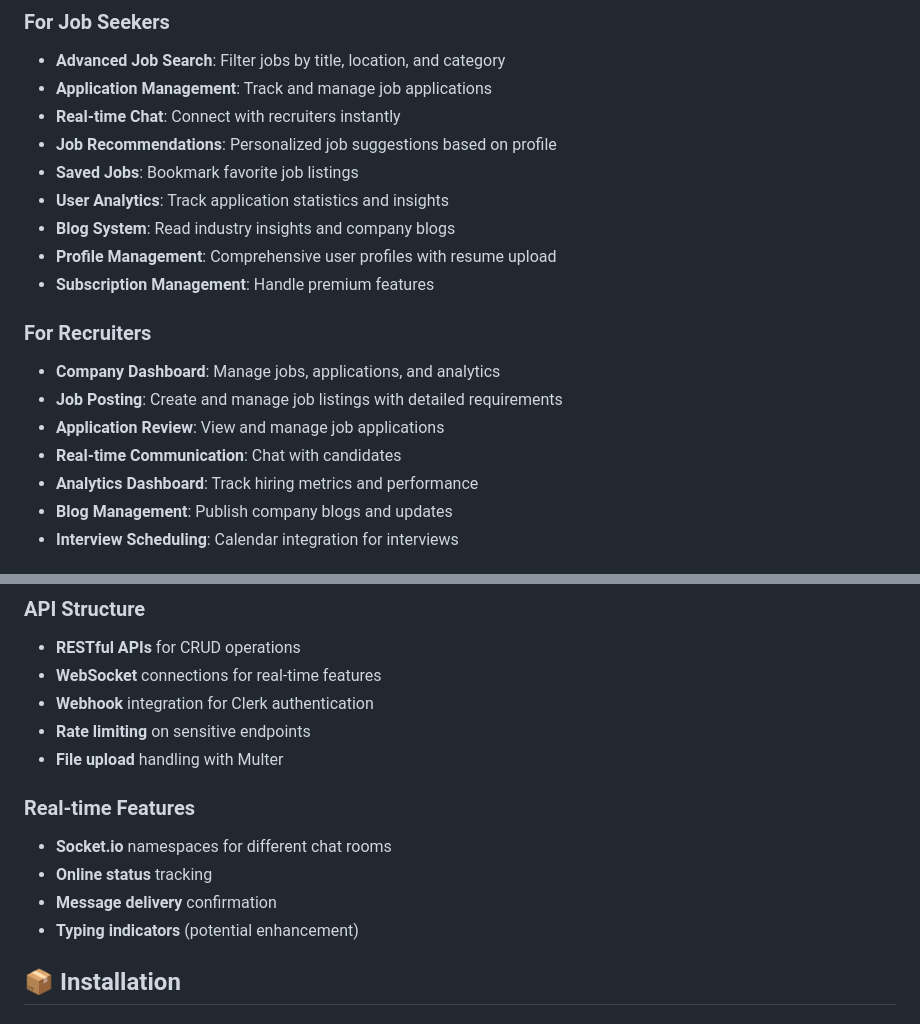
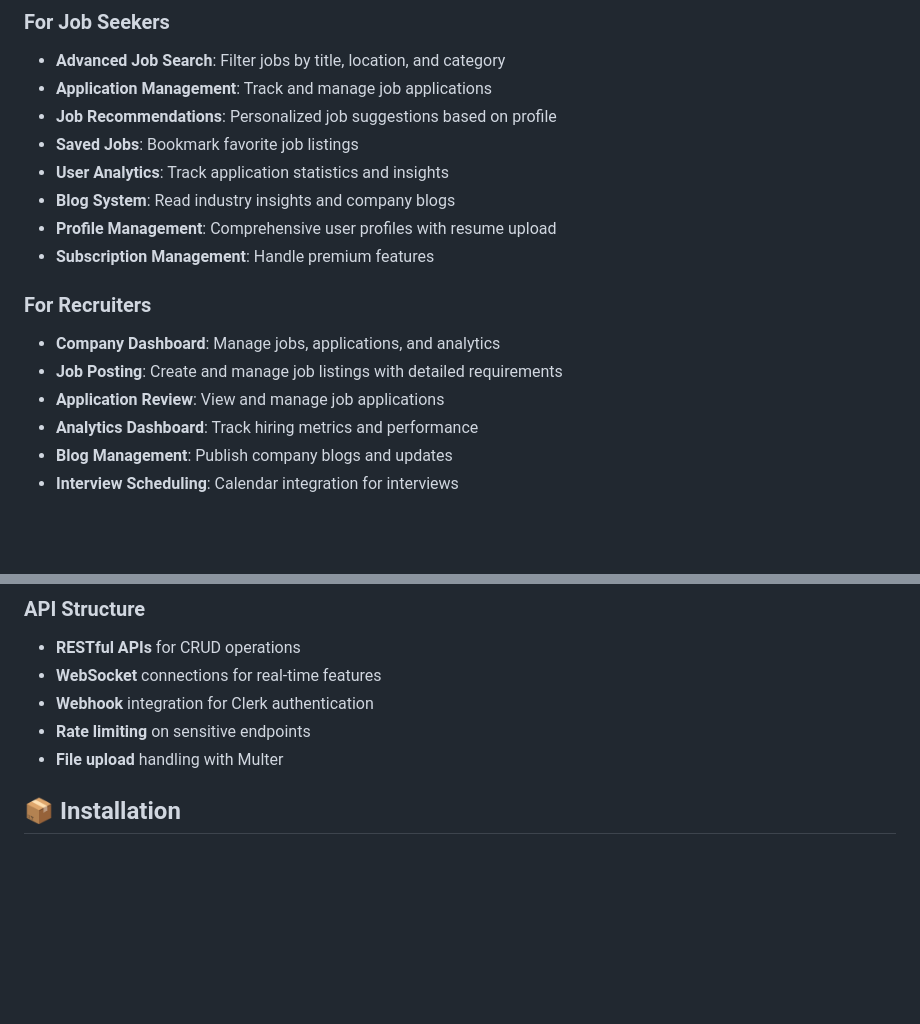
Before and after one commit to abhaygarg3504/job-portal, a Markdown page: README.md, 2 parts joined by grey strips. GitHub-like rendering; blank space fills up the shorter version.

```diff
--- a/README.md
+++ b/README.md
@@ -7,7 +7,6 @@ A comprehensive full-stack job portal platform built with modern web technologie
 ### For Job Seekers
 - **Advanced Job Search**: Filter jobs by title, location, and category
 - **Application Management**: Track and manage job applications
-- **Real-time Chat**: Connect with recruiters instantly
 - **Job Recommendations**: Personalized job suggestions based on profile
 - **Saved Jobs**: Bookmark favorite job listings
 - **User Analytics**: Track application statistics and insights
@@ -19,7 +18,6 @@ A comprehensive full-stack job portal platform built with modern web technologie
 - **Company Dashboard**: Manage jobs, applications, and analytics
 - **Job Posting**: Create and manage job listings with detailed requirements
 - **Application Review**: View and manage job applications
-- **Real-time Communication**: Chat with candidates
 - **Analytics Dashboard**: Track hiring metrics and performance
 - **Blog Management**: Publish company blogs and updates
 - **Interview Scheduling**: Calendar integration for interviews
@@ -89,12 +87,6 @@ A comprehensive full-stack job portal platform built with modern web technologie
 - **Webhook** integration for Clerk authentication
 - **Rate limiting** on sensitive endpoints
 - **File upload** handling with Multer
-
-### Real-time Features
-- **Socket.io** namespaces for different chat rooms
-- **Online status** tracking
-- **Message delivery** confirmation
-- **Typing indicators** (potential enhancement)
 
 ## 📦 Installation
 
```
